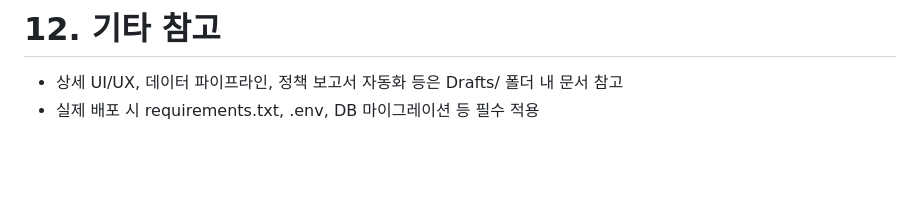
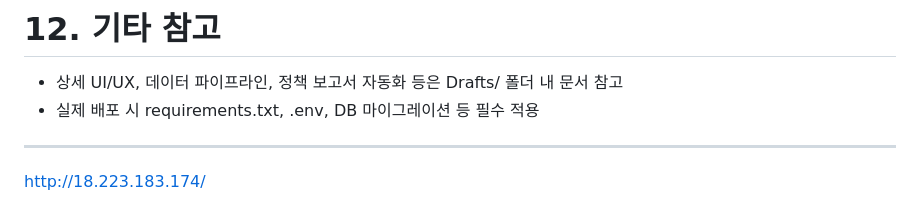
Before and after one commit to SKNETWORKS-FAMILY-AICAMP/SKN13-4th-1TEAM, a Markdown page: README.md, the part around the change. GitHub-like rendering; blank space fills up the shorter version.

```diff
--- a/README.md
+++ b/README.md
@@ -413,3 +413,7 @@ graph TD
 # 12. 기타 참고
 - 상세 UI/UX, 데이터 파이프라인, 정책 보고서 자동화 등은 Drafts/ 폴더 내 문서 참고
 - 실제 배포 시 requirements.txt, .env, DB 마이그레이션 등 필수 적용
+
+---
+
+http://18.223.183.174/
```
